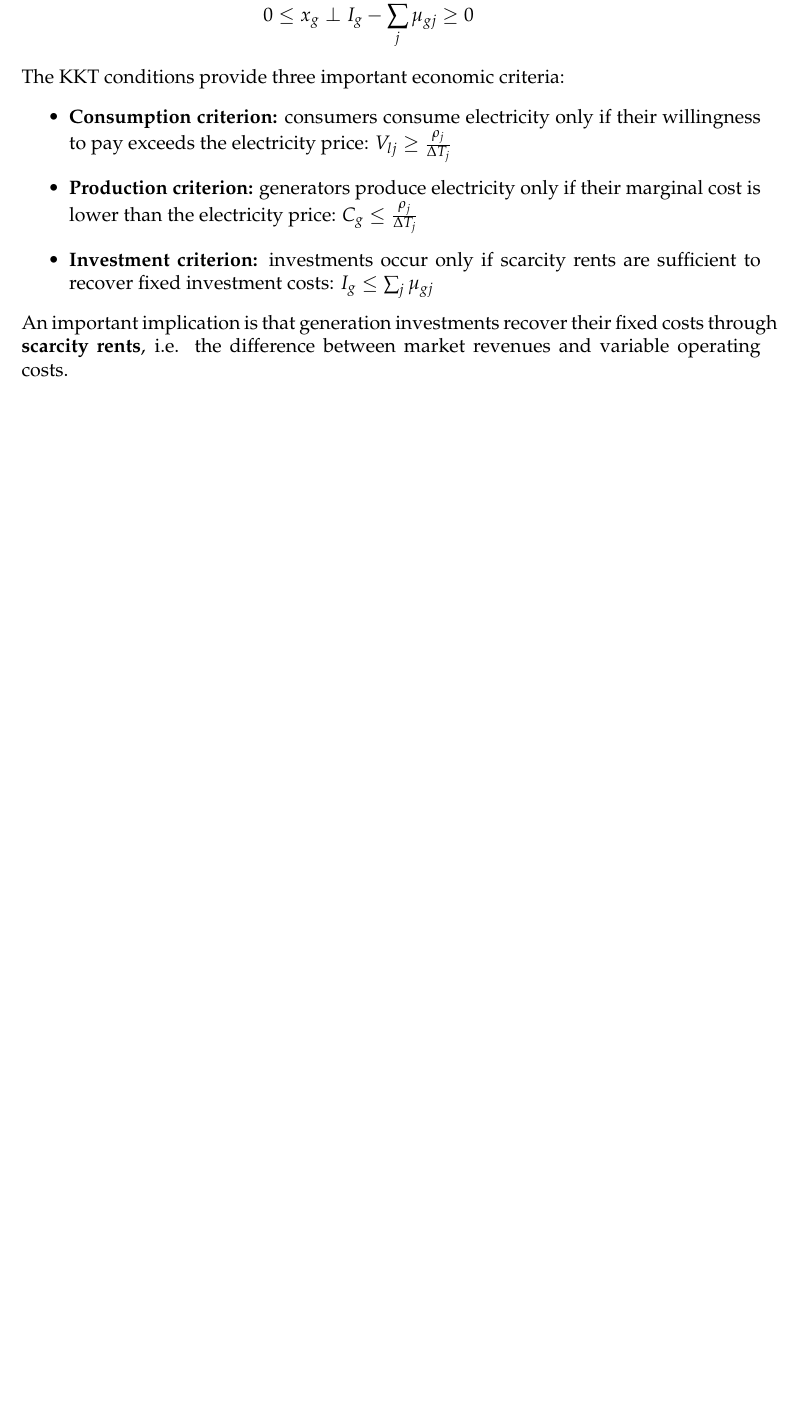
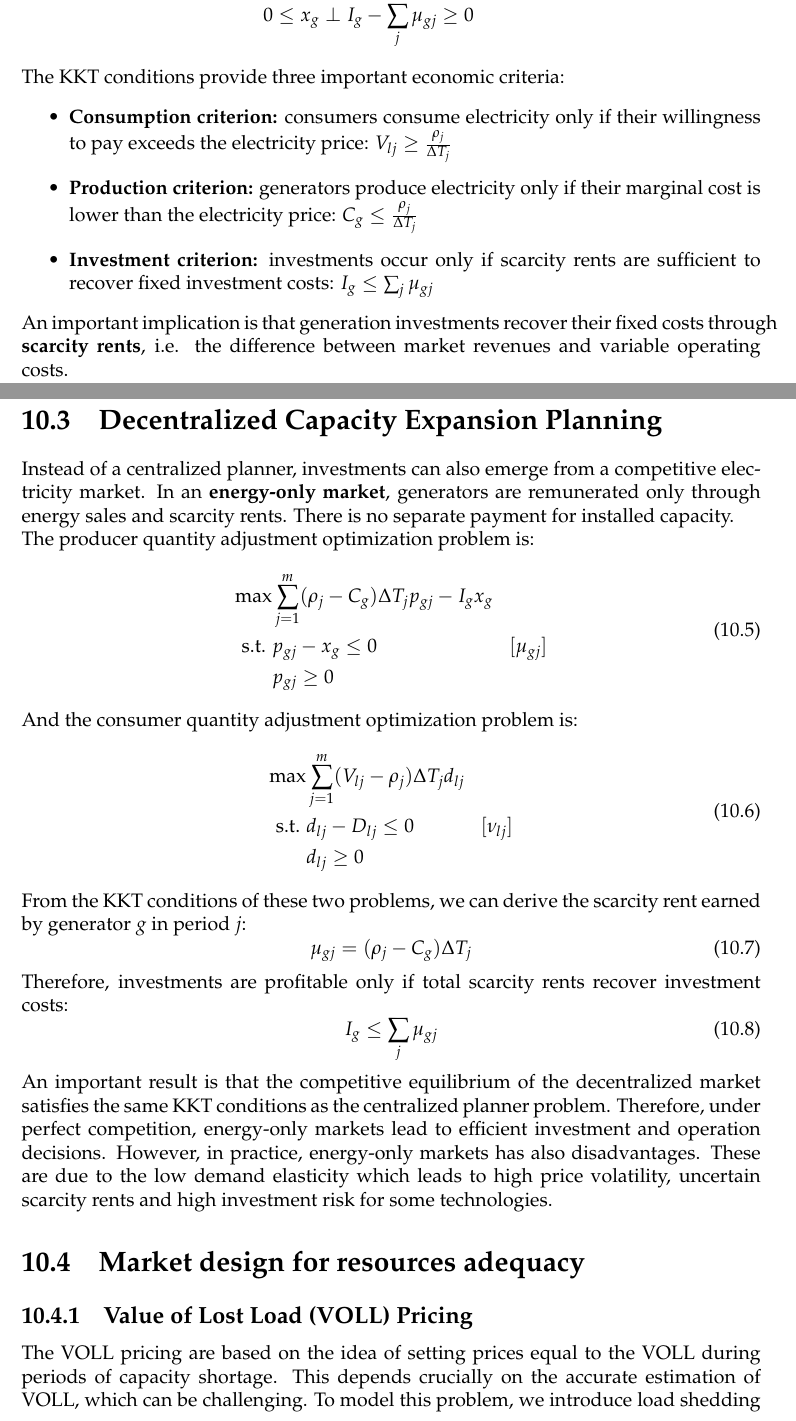
Before and after one commit to SimonDesmidt/Syntheses, a LaTeX thesis (LINMA2415/LINMA2415.tex): part of page 40 of 40 before the commit and two parts of pages 40 and 41 of 43 after it, the two joined at a grey line, cut so that both start at the same text, the shorter picture padded with empty space. The pictures show the PDF file LINMA2415/LINMA2415.pdf that the author committed with the source.

Commit message:
Fini LINMA2415 + hotfix LINFO2364

```diff
--- a/LINMA2415/LINMA2415.tex
+++ b/LINMA2415/LINMA2415.tex
@@ -1101,4 +1101,46 @@ The KKT conditions provide three important economic criteria:
     \item \textbf{Investment criterion:} investments occur only if scarcity rents are sufficient to recover fixed investment costs: $I_g\le\sum_j\mu_{gj}$
 \end{itemize}
 An important implication is that generation investments recover their fixed costs through \textbf{scarcity rents}, i.e. the difference between market revenues and variable operating costs.
-
+\section{Decentralized Capacity Expansion Planning}
+Instead of a centralized planner, investments can also emerge from a competitive electricity market. In an \textbf{energy-only market}, generators are remunerated only through energy sales and scarcity rents. There is no separate payment for installed capacity.\\
+The producer quantity adjustment optimization problem is:
+\begin{equation}
+    \begin{aligned}
+        \max &\sum_{j=1}^m (\rho_j - C_g) \Delta T_j p_{gj} - I_g x_g &&\\
+        \text{s.t. } &p_{gj} - x_g \leq 0 && [\mu_{gj}] \\
+        &p_{gj} \geq 0 &&
+    \end{aligned}
+\end{equation}
+And the consumer quantity adjustment optimization problem is:
+\begin{equation}
+    \begin{aligned}
+        \max &\sum_{j=1}^m (V_{lj} - \rho_j) \Delta T_j d_{lj} &&\\
+        \text{s.t. } &d_{lj} - D_{lj} \leq 0 && [\nu_{lj}] \\
+        &d_{lj} \geq 0 &&
+    \end{aligned}
+\end{equation}
+From the KKT conditions of these two problems, we can derive the scarcity rent earned by generator $g$ in period $j$:
+\begin{equation}
+    \mu_{gj} = (\rho_j-C_g)\Delta T_j
+\end{equation}
+Therefore, investments are profitable only if total scarcity rents recover investment costs:
+\begin{equation}
+    I_g \leq \sum_j \mu_{gj}
+\end{equation}
+An important result is that the competitive equilibrium of the decentralized market satisfies the same KKT conditions as the centralized planner problem. Therefore, under perfect competition, energy-only markets lead to efficient investment and operation decisions. However, in practice, energy-only markets has also disadvantages. These are due to the low demand elasticity which leads to high price volatility, uncertain scarcity rents and high investment risk for some technologies.
+\section{Market design for resources adequacy}
+\subsection{Value of Lost Load (VOLL) Pricing}
+The VOLL pricing are based on the idea of setting prices equal to the VOLL during periods of capacity shortage. This depends crucially on the accurate estimation of VOLL, which can be challenging. To model this problem, we introduce load shedding variables $ls_j$. The market model becomes:
+\begin{equation}
+    \begin{aligned}
+        VOLLP = \min &\sum_{g \in G} I_g x_g + \sum_{j=1}^m \Delta T_j (VOLL \cdot ls_j + \sum_{g\in G} C_g p_{gj}) &&\\
+        \text{s.t. } &\sum_{g\in G} p_{gj} + ls_j = D_{j} && [\rho_j]\\
+        &p_{gj} \leq x_g &&\\
+        &p, x \geq 0
+    \end{aligned}
+\end{equation}
+This model replicates the outcome of ideal centralized planning process, as long as VOLL is correctly estimated but if VOLL is incorrectly estimated this model can be very inefficient.\\
+From this model, we can derive two interesting KKT conditions. The first one is the market clearing condition:
+\begin{equation}
+    \rho_j \perp D_j - ls_j - \sum_{g\in G}p_{gj}
+\end{equation}
@@ -1104,0 +1154,8 @@ An important implication is that generation investments recover their fixed cost
+    \item otherwise: $\rho_j\le VOLL$
+\end{itemize}
+\subsection{Capacity Mechanisms}
+Because scarcity rents are uncertain and risky, many electricity markets introduce \textbf{capacity mechanisms}. The idea is to provide an additional payment for installing generation capacity. This mechanism can take various forms such as:
+\begin{itemize}
+    \item Capacity auctions
+    \item Reliability options
+    \item Capacity payments
@@ -1104,0 +1171,16 @@ An important implication is that generation investments recover their fixed cost
+\begin{equation}
+    \begin{aligned}
+        I_{g^*} \approx \sum_{j=1}^m \mathbb{1}[ls_j > 0] \cdot \mu_{g^*j} &= \sum_{j=1}^m \mathbb{1}[ls_j > 0] \cdot \Delta T_j (VOLL - MC_{g^*}) \\
+        &= (VOLL - MC_{g^*}) \cdot \sum_{j=1}^m \mathbb{1}[ls_j > 0] \cdot \Delta T_j \\
+    \end{aligned}
+\end{equation}
+This value is called the \textbf{Cost Of New Entry} ($CONE$), which is the minimum revenue required to make a new investment profitable and it can be expressed as:
+\begin{equation}
+    CONE \approx VOLL \cdot LOLP
+\end{equation}
+where $LOLP$ is the \textbf{Loss Of Load Probability}.
+From this, we can derive a new optimization problem that includes a capacity mechanism. The CRM is a model that introduces an additional capacity payment $\rho$ to the usual energy prices $\lambda_j$. The capacity market model is:
+\begin{equation}
+    \begin{aligned}
+        \max &\int_0^{xd}VC(v)dv - \sum_{g \in G} I_gx_g - \sum_{j=1}^m\Delta T_j \left( VOLL\cdot ls_j + \sum_{g \in G} C_g p_{gj} \right) &&\\
+        \text{s.t. } &xd = \sum_{g \in G} x_g && [\rho] \\
```
Also changed, not shown: LINFO2364/LINFO2364.tex (+6 -6 lines), LINFO2364/LINFO2364.pdf, LINMA2415/LINMA2415.pdf, LINMA2415/LINMA2415.tex (35 more changed lines).
